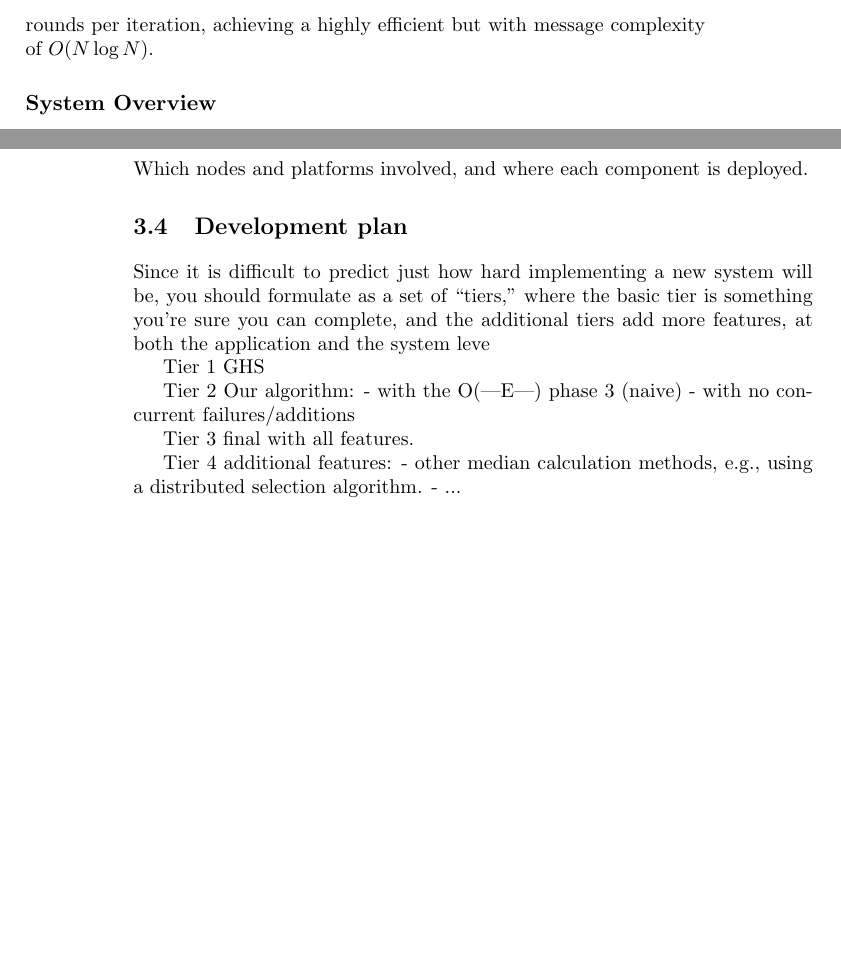
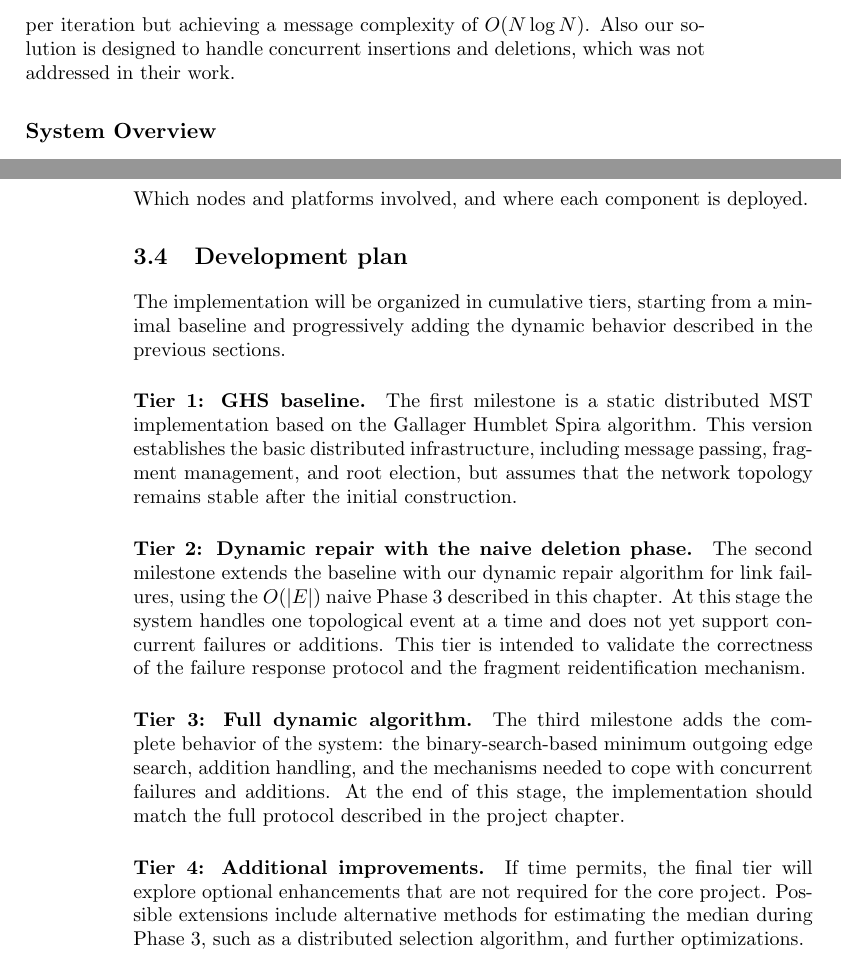
Before and after one commit to ADS-laboratory/d2mst, a LaTeX thesis (report/report.tex, which reads report/chapters/1_introduction.tex, report/chapters/3_project.tex): two parts of pages 5 and 18 of 19, joined at a grey line, cut at the place of the change, the shorter picture padded with empty space. Compiled offline with pdfLaTeX.

Commit message:
Development plan

```diff
--- a/report/chapters/1_introduction.tex
+++ b/report/chapters/1_introduction.tex
@@ -36,7 +36,7 @@ Cheng, Cimet, and Kumar \cite{cheng1988protocolmaintainmst} proposed an updated
 
 Beyond dedicated MST repair protocols, the problem can also be solved by adapting general dynamic topology maintenance algorithms. Approaches that continuously maintain the underlying topology of the network at each node (such as traditional link-state routing protocols) can be utilized to quickly find the minimum-weight outgoing edge and add it to the MST with $O(N)$ message complexity. However, this inherently requires $O(|E| \log N)$ storage overhead in each node to maintain the global graph view. A more spatially optimized approach in this direction by Awerbuch, Cidon, and Kutten\cite{Awerbuch2008Optimal} reduces this requirement, maintaining the $O(N)$ message complexity while requiring only $O(\Delta N \log N)$ storage per node.
 
-An another approach by King, Kutten, and Thorup \cite{king2015constructionimprompturepairmst} introduced a mechanism for the repair of an MST without the need for additional local storage. Their algorithm demonstrates that tree repair can be accomplished with an $O(N \log N / \log \log N)$ communication complexity and only $O(\log N)$ local storage. To achieve this repair, they perform a distributed binary search over the set of outgoing edge weights to efficiently locate the minimum-weight edge connecting the two fragmented MSTs. Our solution builds upon the binary search concept proposed by King, Kutten, and Thorup [4]. However, it utilizes a simplified architectural approach that requires fewer communication rounds per iteration, achieving a highly efficient but with message complexity of $O(N \log N)$.
+An another approach by King, Kutten, and Thorup \cite{king2015constructionimprompturepairmst} introduced a mechanism for the repair of an MST without the need for additional local storage. Their algorithm demonstrates that tree repair can be accomplished with an $O(N \log N / \log \log N)$ communication complexity and only $O(\log N)$ local storage. To achieve this repair, they perform a distributed binary search over the set of outgoing edge weights to efficiently locate the minimum-weight edge connecting the two fragmented MSTs. Our solution builds upon the binary search concept proposed by King, Kutten, and Thorup\cite{king2015constructionimprompturepairmst}. However, it utilizes a simplified architectural approach that requires fewer communication rounds per iteration but achieving a message complexity of $O(N \log N)$. Also our solution is designed to handle concurrent insertions and deletions, which was not addressed in their work.
 
 \subsection{System Overview}
 The project is organized as a distributed system in which each node executes the same protocol and contributes locally to the maintenance of the spanning tree. Nodes do not have a global view of the network: they only store information about their incident links, their current fragment, and their role in the tree. The system relies on message exchanges among neighboring nodes to react to topology changes, update local state, and coordinate fragment merges when a better connection becomes available. In this way, the MST algorithm is not treated as a standalone procedure, but as the core coordination logic inside a distributed application.
--- a/report/chapters/3_project.tex
+++ b/report/chapters/3_project.tex
@@ -578,16 +578,33 @@ there can be two different cases:
 Which nodes and platforms involved, and where each component is deployed.
 
 \section{Development plan}
-Since it is difficult to predict just how hard implementing a new system will be, you should formulate as a set of ``tiers,'' where the basic tier is something you’re sure you can complete, and the additional tiers add more features, at both the application and the system leve
+% Since it is difficult to predict just how hard implementing a new system will be, you should formulate as a set of ``tiers,'' where the basic tier is something you’re sure you can complete, and the additional tiers add more features, at both the application and the system leve
 
-Tier 1 GHS
+The implementation will be organized in cumulative tiers, starting from a minimal
+baseline and progressively adding the dynamic behavior described in the previous
+sections.
 
-Tier 2 Our algorithm:
-- with the O(|E|) phase 3 (naive)
-- with no concurrent failures/additions
+\paragraph{Tier 1: GHS baseline.}
+The first milestone is a static distributed MST implementation based on the
+Gallager Humblet Spira algorithm. This version establishes the basic distributed
+infrastructure, including message passing, fragment management, and root election, but
+assumes that the network topology remains stable after the initial construction.
 
-Tier 3 final with all features.
+\paragraph{Tier 2: Dynamic repair with the naive deletion phase.}
+The second milestone extends the baseline with our dynamic repair algorithm for
+link failures, using the $O(|E|)$ naive Phase~3 described in this chapter. At this stage
+the system handles one topological event at a time and does not yet support concurrent
+failures or additions. This tier is intended to validate the correctness of the failure
+response protocol and the fragment reidentification mechanism.
 
-Tier 4 additional features:
-- other median calculation methods, e.g., using a distributed selection algorithm.
-- ...
+\paragraph{Tier 3: Full dynamic algorithm.}
+The third milestone adds the complete behavior of the system: the binary-search-based
+minimum outgoing edge search, addition handling, and the mechanisms needed to cope with
+concurrent failures and additions. At the end of this stage, the implementation should
+match the full protocol described in the project chapter.
+
+\paragraph{Tier 4: Additional improvements.}
+If time permits, the final tier will explore optional enhancements that are not required
+for the core project. Possible extensions include alternative methods for estimating the
+median during Phase~3, such as a distributed selection algorithm, and further
+optimizations.
```
